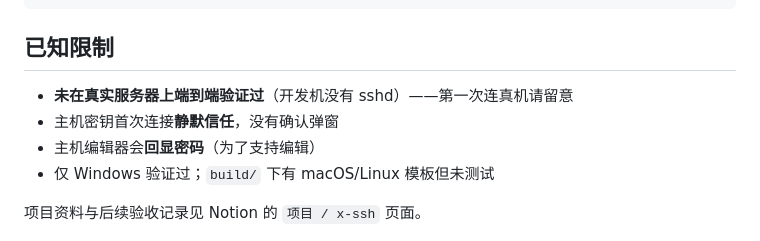
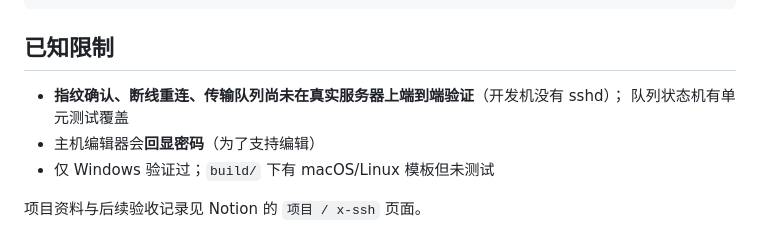
Before and after one commit to Muyuu-wml/x-ssh, a Markdown page: README.md, the part around one of its changes. Drawn GitHub-style.

```diff
--- a/README.md
+++ b/README.md
@@ -70,8 +82,8 @@ scripts/              图标准备与构建产物复制
 
 ## 已知限制
 
-- **未在真实服务器上端到端验证过**（开发机没有 sshd）——第一次连真机请留意
-- 主机密钥首次连接**静默信任**，没有确认弹窗
+- **指纹确认、断线重连、传输队列尚未在真实服务器上端到端验证**（开发机没有 sshd）；
+  队列状态机有单元测试覆盖
 - 主机编辑器会**回显密码**（为了支持编辑）
 - 仅 Windows 验证过；`build/` 下有 macOS/Linux 模板但未测试
 
```
Also changed, not shown: other parts of README.md (+23 -11 lines).
